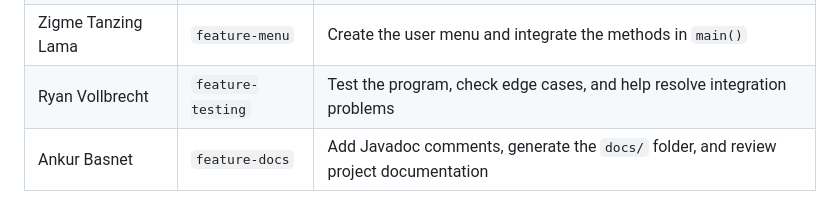
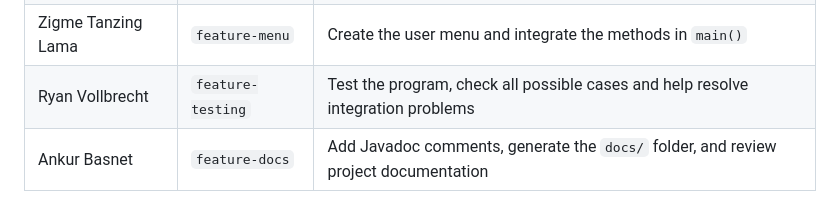
Before and after one commit to LaPreeH/OOP-Group-Project-Fall-26, a Markdown page: README.md, the part around the change. Rendered like a GitHub page.

```diff
--- a/README.md
+++ b/README.md
@@ -32,7 +32,7 @@ Team Members and Responsibilities
 | LaPree Habbit       | `feature-display` | Create the `printInventory()` method                                                |
 | Aayusha Ashikari    | `feature-restock` | Create the `restockItem()` method                                                   |
 | Zigme Tanzing Lama  | `feature-menu`    | Create the user menu and integrate the methods in `main()`                          |
-| Ryan Vollbrecht     | `feature-testing` | Test the program, check edge cases, and help resolve integration problems           |
+| Ryan Vollbrecht     | `feature-testing` | Test the program, check all possible cases and help resolve integration problems    |
 | Ankur Basnet        | `feature-docs`    | Add Javadoc comments, generate the `docs/` folder, and review project documentation |
 
 
```
